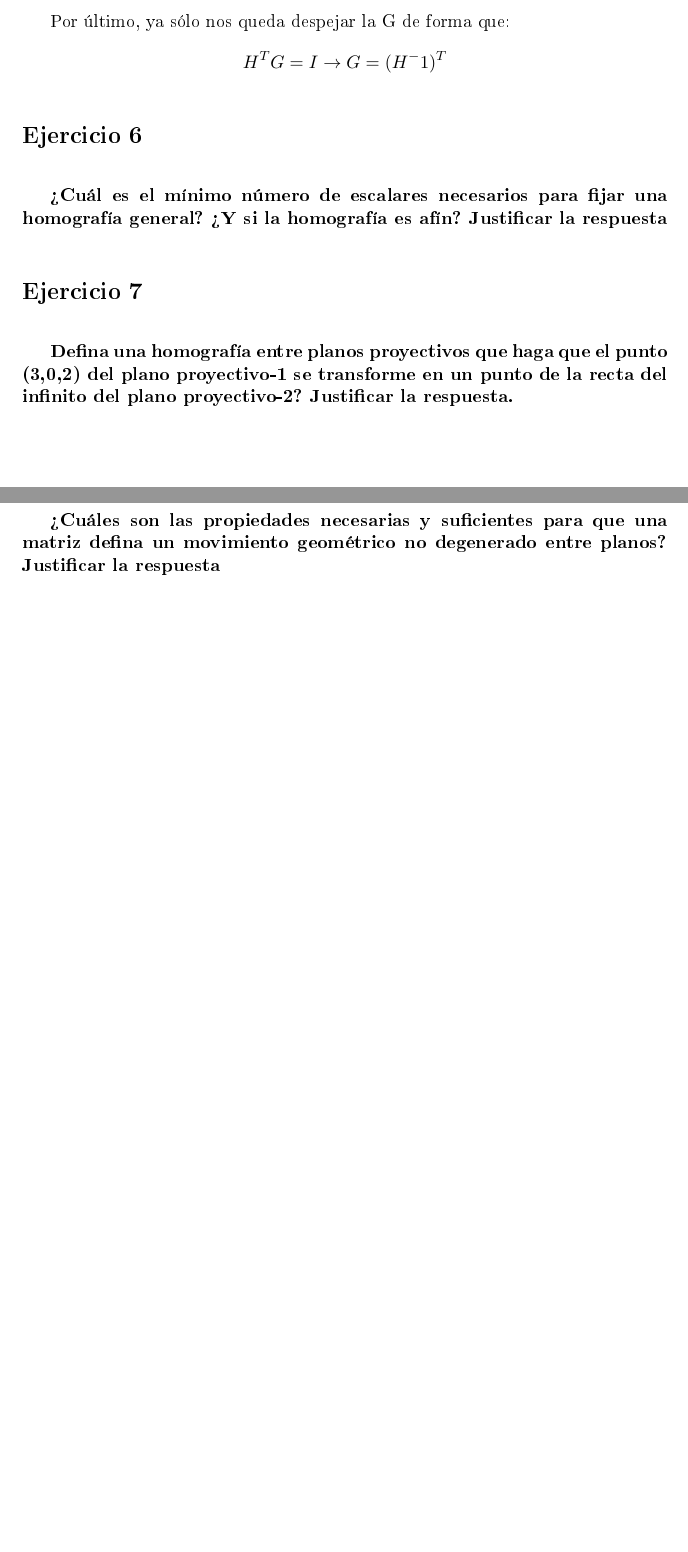
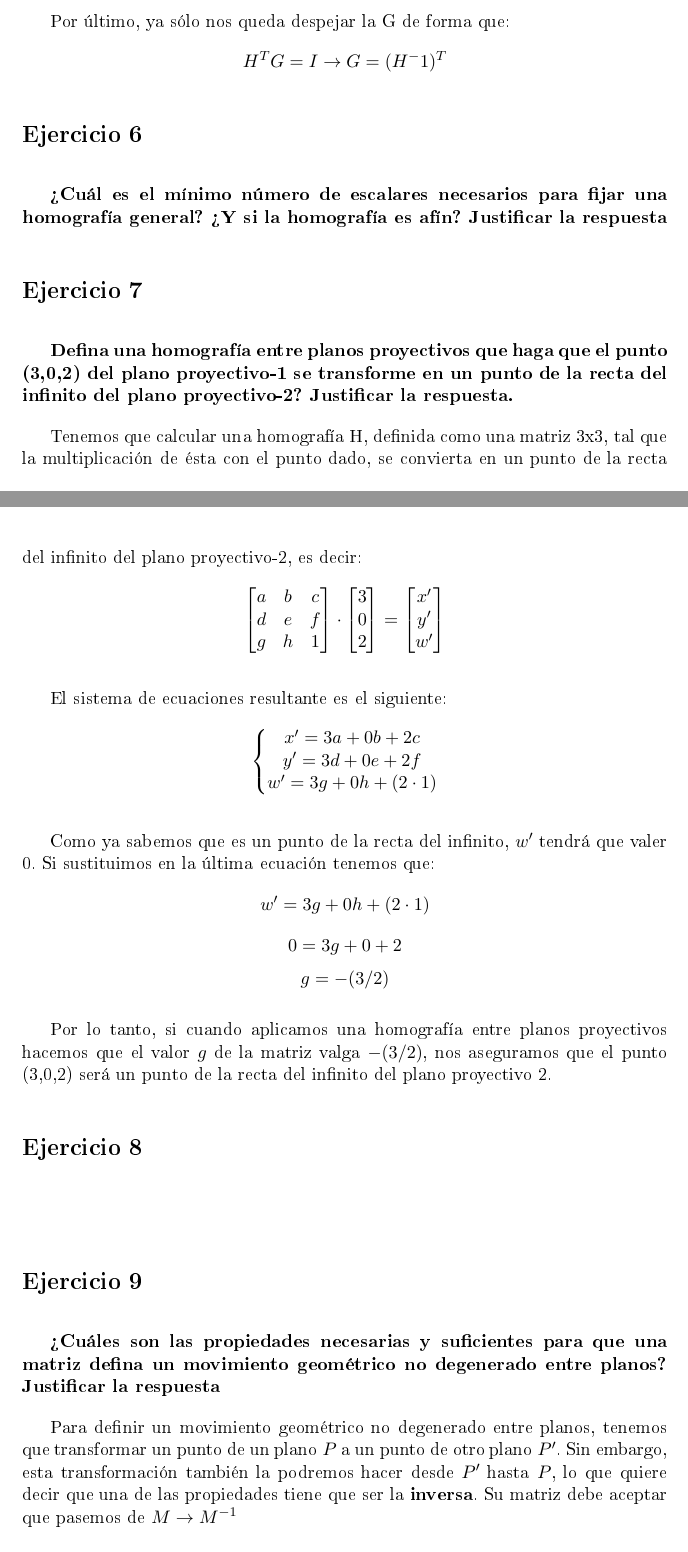
Before and after one commit to Jose26398/VC_Cuestionarios, a LaTeX document (C3/cuestionario3.tex): two parts of pages 6 and 7 of 8 before the commit and two parts of pages 6 and 7 of 9 after it, joined at a grey line, cut so that both start at the same text, the shorter picture padded with empty space. The pictures show the PDF file C3/cuestionario3.pdf that the author committed with the source.

Commit message:
Continuacion del cuestionario

```diff
--- a/C3/cuestionario3.tex
+++ b/C3/cuestionario3.tex
@@ -215,6 +215,27 @@ H^T G = I \rightarrow G = (H^-1)^T
 \textbf{Defina una homografía entre planos proyectivos que haga que el punto (3,0,2) del plano proyectivo-1 se transforme en un punto de la recta del
 infinito del plano proyectivo-2? Justificar la respuesta.}
 
+Tenemos que calcular una homografía H, definida como una matriz 3x3, tal que la multiplicación de ésta con el punto dado, se convierta en un punto de
+la recta del infinito del plano proyectivo-2, es decir:
+\begin{equation*}
+\begin{bmatrix}a & b & c\\d & e & f \\g & h & 1\end{bmatrix}\cdot \begin{bmatrix}3\\0\\2\end{bmatrix} = \begin{bmatrix}x'\\y'\\w'\end{bmatrix}
+\end{equation*}
+
+El sistema de ecuaciones resultante es el siguiente:
+\begin{equation*}\left\{\begin{matrix}
+x' = 3a+0b+2c\\
+y' = 3d+0e+2f\\
+w' = 3g+0h+(2\cdot 1)
+\end{matrix}\right.\end{equation*}
+
+Como ya sabemos que es un punto de la recta del infinito, $w'$ tendrá que valer 0. Si sustituimos en la última ecuación tenemos que:
+$$w' = 3g+0h+(2\cdot1)$$
+$$0  = 3g+0+2$$
+$$g = -(3/2)$$
+
+Por lo tanto, si cuando aplicamos una homografía entre planos proyectivos hacemos que el valor $g$ de la matriz valga $-(3/2)$, nos aseguramos que el
+punto (3,0,2) será un punto de la recta del infinito del plano proyectivo 2.
+
 
 \section*{Ejercicio 8}
 \addcontentsline{toc}{section}{Ejercicio 8}
@@ -224,3 +245,6 @@ infinito del plano proyectivo-2? Justificar la respuesta.}
 \addcontentsline{toc}{section}{Ejercicio 9}
 \textbf{¿Cuáles son las propiedades necesarias y suficientes para que una matriz defina un movimiento geométrico no degenerado entre planos? Justificar
 la respuesta}
+
+Para definir un movimiento geométrico no degenerado entre planos, tenemos que transformar un punto de un plano $P$ a un punto de otro plano $P'$. Sin embargo,
+esta transformación también la podremos hacer desde $P'$ hasta $P$, lo que quiere decir que una de las propiedades tiene que ser la \textbf{inversa}. Su
```
Also changed, not shown: C3/cuestionario3.pdf, C3/cuestionario3.tex (4 more changed lines).
